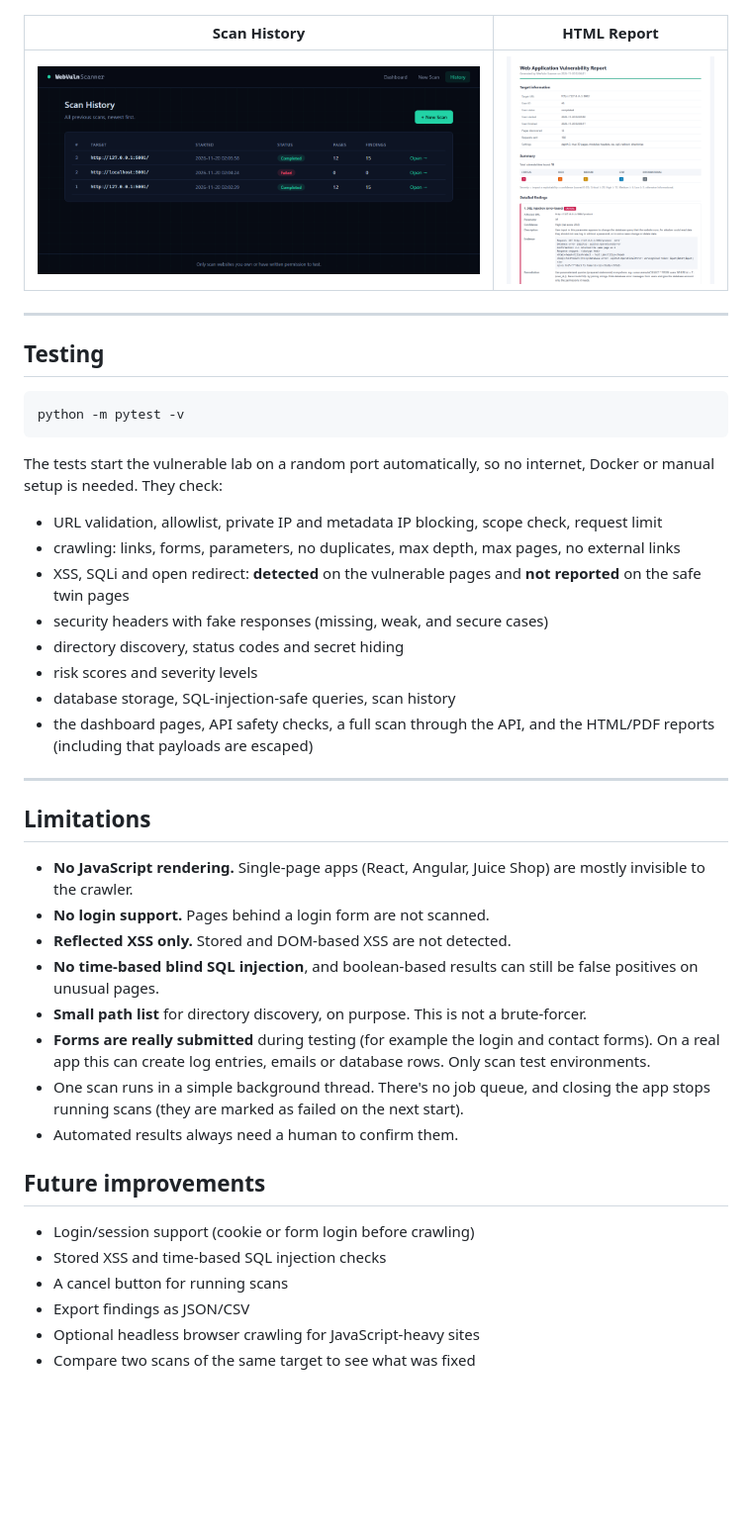
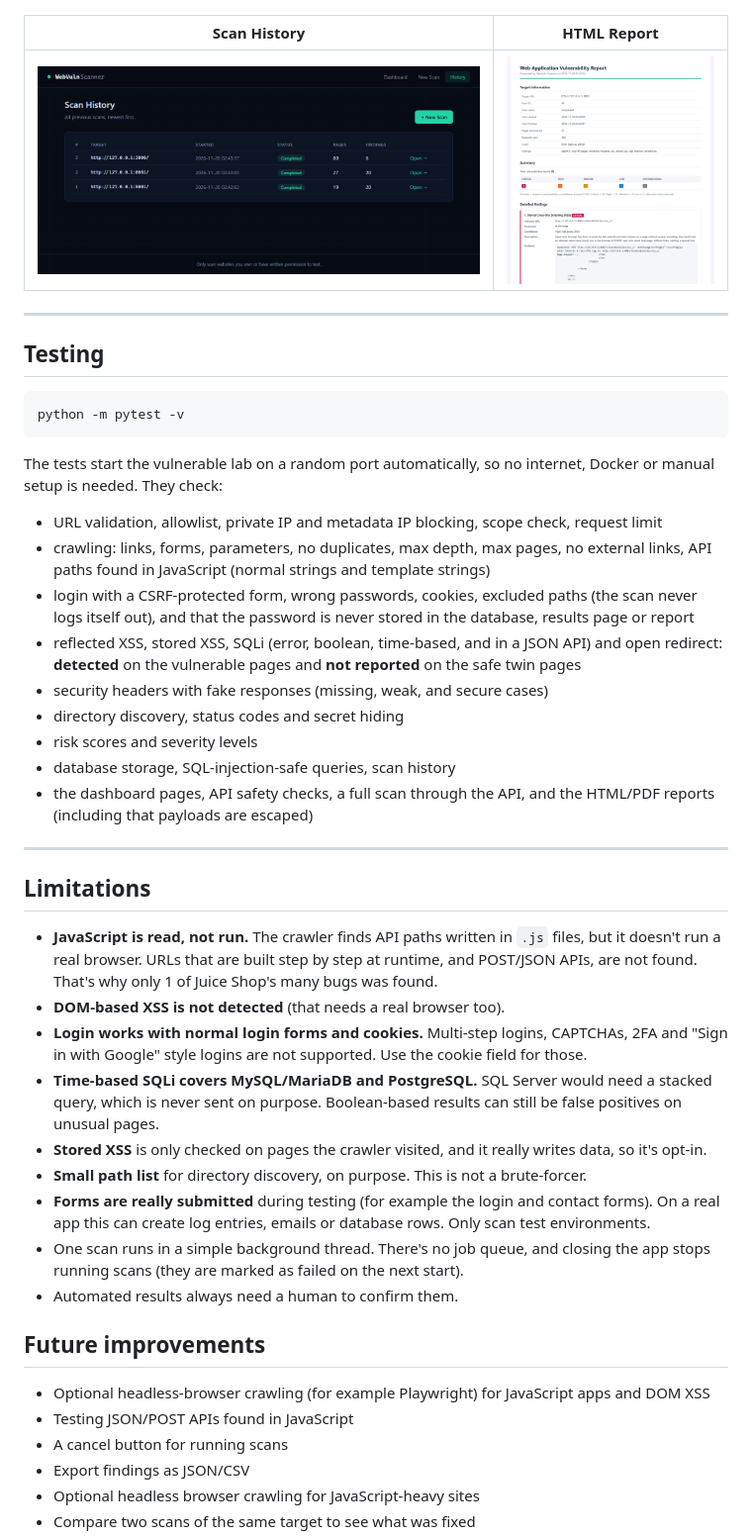
Before and after one commit to Aman7608/WebVuln-Scanner, a Markdown page: README.md, the part around one of its changes. Shown at 99% size. GitHub-like rendering; pictures changed too: docs/screenshots/history.png, docs/screenshots/html-report.png; blank space fills up the shorter version.

```diff
--- a/README.md
+++ b/README.md
@@ -262,8 +313,12 @@ The tests start the vulnerable lab on a random port automatically, so no interne
 is needed. They check:
 
 - URL validation, allowlist, private IP and metadata IP blocking, scope check, request limit
-- crawling: links, forms, parameters, no duplicates, max depth, max pages, no external links
-- XSS, SQLi and open redirect: **detected** on the vulnerable pages and **not reported** on the safe twin pages
+- crawling: links, forms, parameters, no duplicates, max depth, max pages, no external links,
+  API paths found in JavaScript (normal strings and template strings)
+- login with a CSRF-protected form, wrong passwords, cookies, excluded paths (the scan never logs itself
+  out), and that the password is never stored in the database, results page or report
+- reflected XSS, stored XSS, SQLi (error, boolean, time-based, and in a JSON API) and open redirect:
+  **detected** on the vulnerable pages and **not reported** on the safe twin pages
 - security headers with fake responses (missing, weak, and secure cases)
 - directory discovery, status codes and secret hiding
 - risk scores and severity levels
@@ -275,10 +330,15 @@ is needed. They check:
 
 ## Limitations
 
-- **No JavaScript rendering.** Single-page apps (React, Angular, Juice Shop) are mostly invisible to the crawler.
-- **No login support.** Pages behind a login form are not scanned.
-- **Reflected XSS only.** Stored and DOM-based XSS are not detected.
-- **No time-based blind SQL injection**, and boolean-based results can still be false positives on unusual pages.
+- **JavaScript is read, not run.** The crawler finds API paths written in `.js` files, but it doesn't run a
+  real browser. URLs that are built step by step at runtime, and POST/JSON APIs, are not found. That's why
+  only 1 of Juice Shop's many bugs was found.
+- **DOM-based XSS is not detected** (that needs a real browser too).
+- **Login works with normal login forms and cookies.** Multi-step logins, CAPTCHAs, 2FA and "Sign in with
+  Google" style logins are not supported. Use the cookie field for those.
+- **Time-based SQLi covers MySQL/MariaDB and PostgreSQL.** SQL Server would need a stacked query, which is
+  never sent on purpose. Boolean-based results can still be false positives on unusual pages.
+- **Stored XSS** is only checked on pages the crawler visited, and it really writes data, so it's opt-in.
 - **Small path list** for directory discovery, on purpose. This is not a brute-forcer.
 - **Forms are really submitted** during testing (for example the login and contact forms). On a real
   app this can create log entries, emails or database rows. Only scan test environments.
@@ -288,8 +348,8 @@ is needed. They check:
 
 ## Future improvements
 
-- Login/session support (cookie or form login before crawling)
-- Stored XSS and time-based SQL injection checks
+- Optional headless-browser crawling (for example Playwright) for JavaScript apps and DOM XSS
+- Testing JSON/POST APIs found in JavaScript
 - A cancel button for running scans
 - Export findings as JSON/CSV
 - Optional headless browser crawling for JavaScript-heavy sites
```
Also changed, not shown: other parts of README.md (+69 -18 lines), docs/screenshots/dashboard.png, docs/screenshots/new-scan.png, docs/screenshots/scan-results.png.
